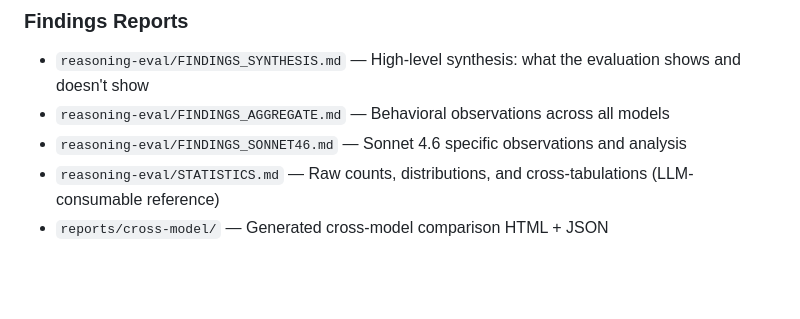
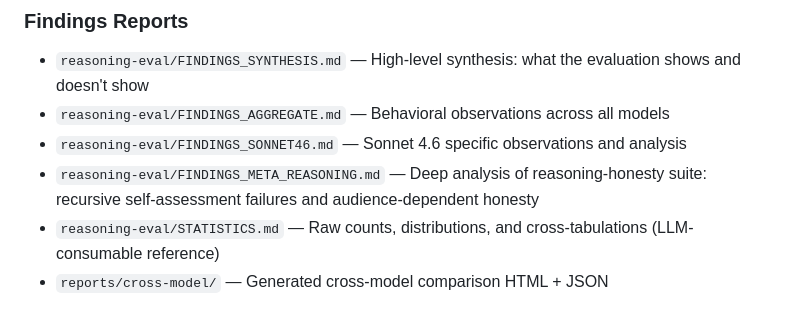
Before and after one commit to mrc0000/Claude-Assessor, a Markdown page: CLAUDE.md, the part around the change. Drawn GitHub-style; blank space fills up the shorter version.

```diff
--- a/CLAUDE.md
+++ b/CLAUDE.md
@@ -165,5 +165,6 @@ All 3 models complete — 468 total probe runs (156 per model, 7 suites each, 3
 - `reasoning-eval/FINDINGS_SYNTHESIS.md` — High-level synthesis: what the evaluation shows and doesn't show
 - `reasoning-eval/FINDINGS_AGGREGATE.md` — Behavioral observations across all models
 - `reasoning-eval/FINDINGS_SONNET46.md` — Sonnet 4.6 specific observations and analysis
+- `reasoning-eval/FINDINGS_META_REASONING.md` — Deep analysis of reasoning-honesty suite: recursive self-assessment failures and audience-dependent honesty
 - `reasoning-eval/STATISTICS.md` — Raw counts, distributions, and cross-tabulations (LLM-consumable reference)
 - `reports/cross-model/` — Generated cross-model comparison HTML + JSON
```
Also changed, not shown: reasoning-eval/FINDINGS_META_REASONING.md (added, +277 -0 lines).
